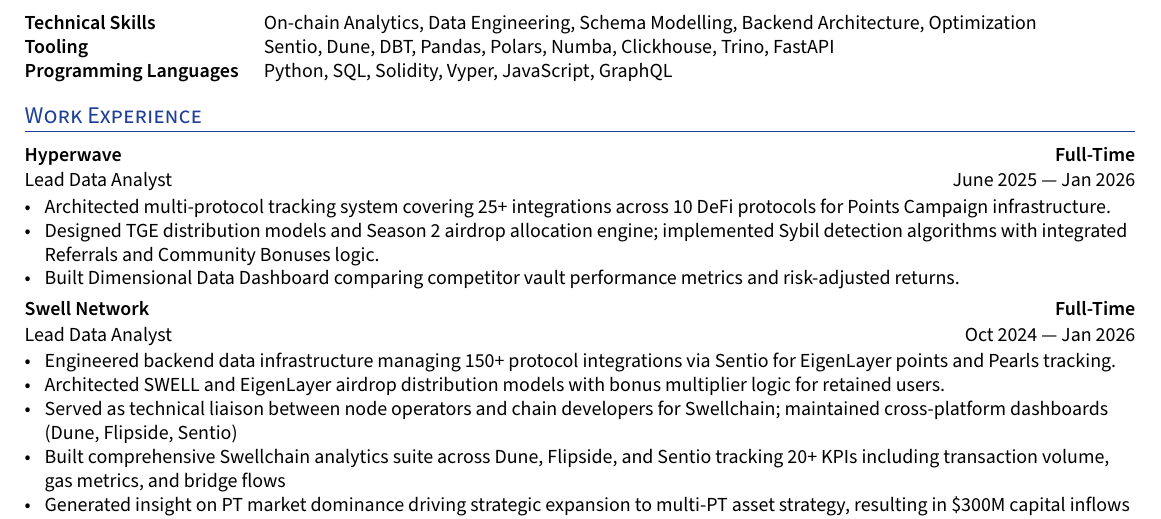
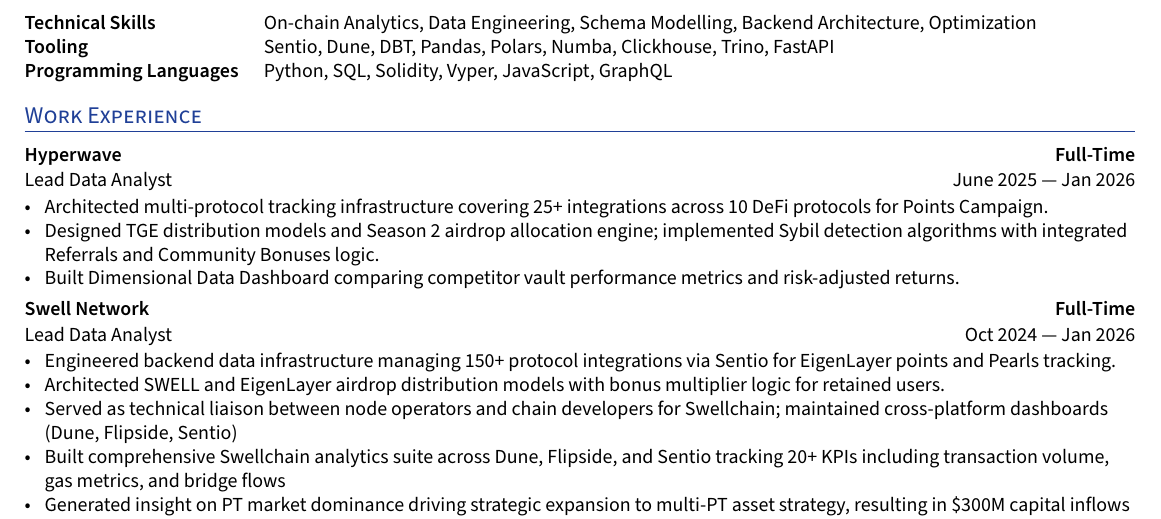
Before and after one commit to darvinrio/yoresume, a LaTeX document (main.tex, which reads work_section/swell.tex): part of the page, cut so that both start at the same text. Compiled offline with XeLaTeX.

Commit message:
minor nit

```diff
--- a/work_section/swell.tex
+++ b/work_section/swell.tex
@@ -2,7 +2,7 @@
 \subsection*{Hyperwave \hfill Full-Time}
 \subtext{Lead Data Analyst \hfill June 2025 --- Jan 2026}
     \begin{zitemize}
-        \item Architected multi-protocol tracking system covering 25+ integrations across 10 DeFi protocols for Points Campaign infrastructure.
+        \item Architected multi-protocol tracking infrastructure covering 25+ integrations across 10 DeFi protocols for Points Campaign.
         \item Designed TGE distribution models and Season 2 airdrop allocation engine; implemented Sybil detection algorithms with integrated Referrals and Community Bonuses logic.
         \item Built Dimensional Data Dashboard comparing competitor vault performance metrics and risk-adjusted returns.
     \end{zitemize}
```
Also changed, not shown: main.pdf.
